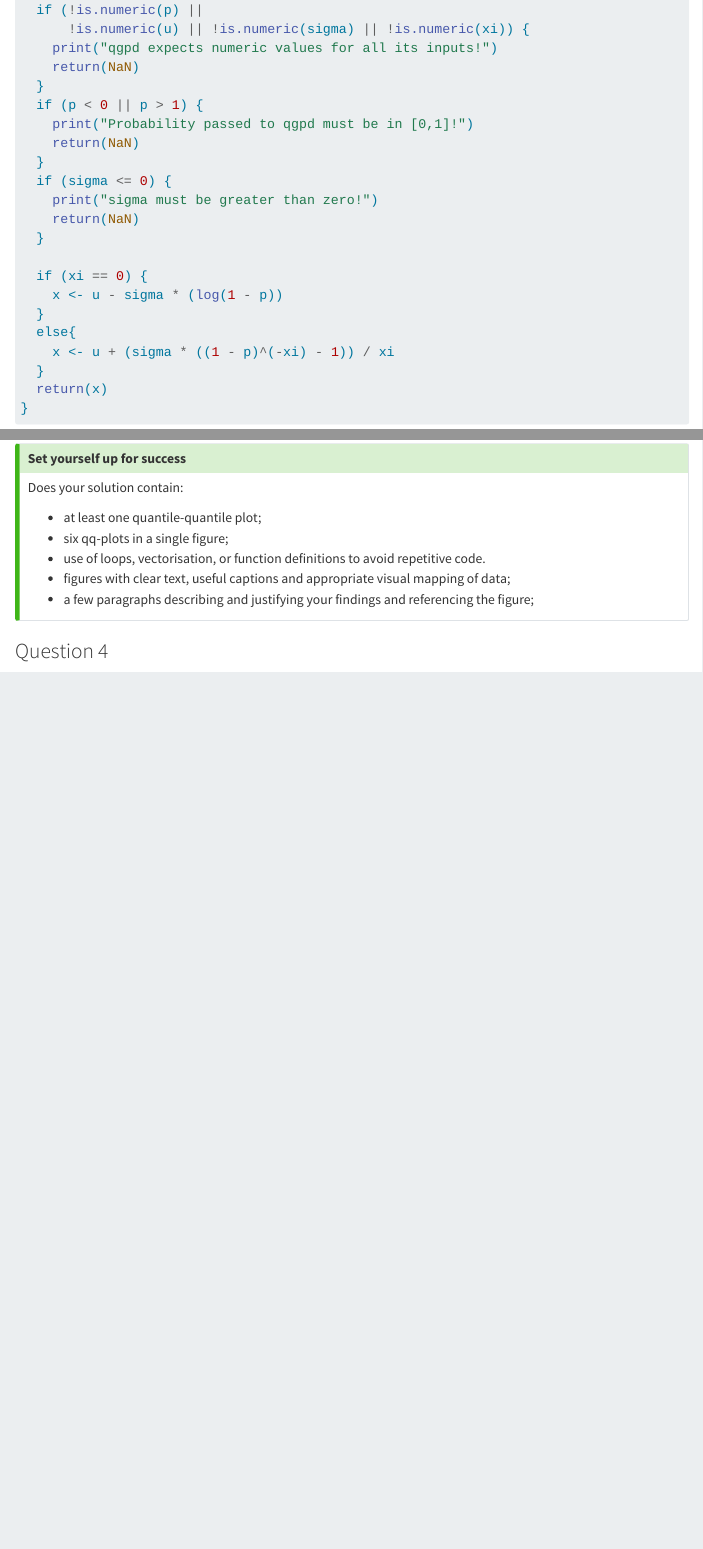
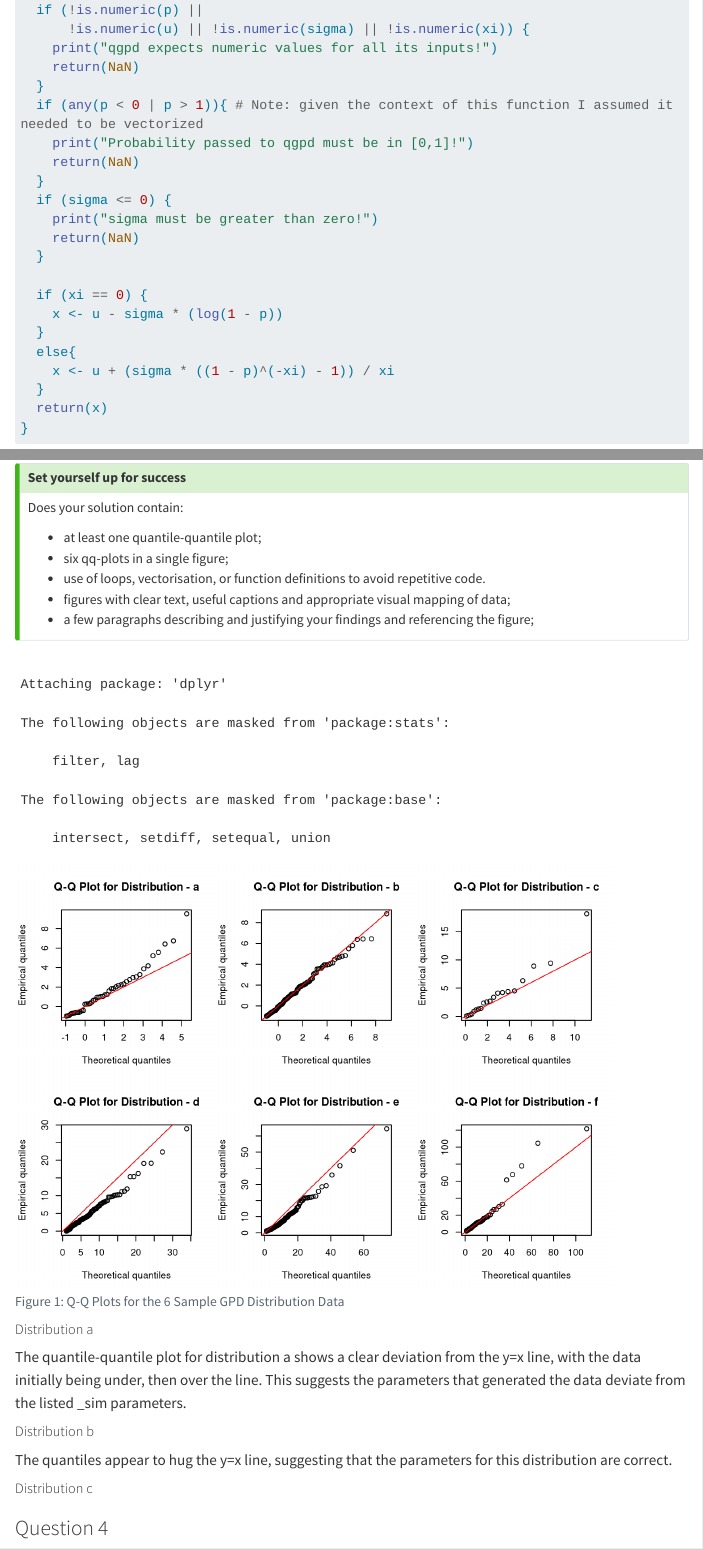
Before and after one commit to n1k-1l/ds-assesment1, a Quarto document (02538725-MATH70076-assessment-1.qmd): the page in a window 1100 px wide, from 3450 px down, and a second part further down, joined at a grey line. Rendered offline with R 4.5, knitr and Pandoc in place of Quarto, with nearby package versions; a font, style sheet, LaTeX package, included part or bibliography that could not be used is replaced or left out; menus at the side of the page are left out; long lines of code are wrapped.

Commit message:
add solution for q3 (draft)

````diff
--- a/02538725-MATH70076-assessment-1.qmd
+++ b/02538725-MATH70076-assessment-1.qmd
@@ -168,7 +168,7 @@ qgpd <- function(p, u, sigma, xi) {
     print("qgpd expects numeric values for all its inputs!")
     return(NaN)
   }
-  if (p < 0 || p > 1) {
+  if (any(p < 0 | p > 1)){ # Note: given the context of this function I assumed it needed to be vectorized
     print("Probability passed to qgpd must be in [0,1]!")
     return(NaN)
   }
@@ -219,7 +219,56 @@ Does your solution contain:
 
 :::
 
-<!-- YOUR ANSWER GOES HERE -->
+```{r}
+#| echo: false
+#| fig-cap: "Q-Q Plots for the 6 Sample GPD Distribution Data"
+#| label: fig-gpd-qqplots
+library(dplyr)
+library(ggplot2)
+theo_params <- read.csv('gpd_parameters.csv')
+sample_data <- read.csv('gpd_samples.csv')
+# Uses uniform[0,1] realizations and qgpd to generate theoretical GPD data
+# taking advantage of the Partial Integral Transform
+generate_theoretical <- function(label){
+  label_params <- theo_params[theo_params$id == label,]
+  theo_qs <- qgpd(
+    p=ppoints(label_params$size),
+    u=label_params$u,
+    sigma=label_params$sigma,
+    xi=label_params$xi
+  )
+  sort(theo_qs)
+}
+
+build_qq_plot <- function(label) { # using lapply to map
+  emp_data <- sort(sample_data$value[sample_data$set_id == label])
+  theo_data <- generate_theoretical(label)
+  qqplot(
+    theo_data, emp_data,
+    main = paste("Q-Q Plot for Distribution -", label),
+    xlab = "Theoretical quantiles",
+    ylab = "Empirical quantiles",
+  )
+  abline(0, 1, col = "red")
+}
+
+# Build one long data frame with empirical + theoretical quantiles
+ids = unique(theo_params$id)
+par(mfrow = c(2, 3))
+for (id in ids){
+  build_qq_plot(id)
+}
+```
+##### Distribution a
+The quantile-quantile plot for distribution a shows a clear deviation from the
+y=x line, with the data initially being under, then over the line. This suggests
+the parameters that generated the data deviate from the listed _sim parameters.
+
+##### Distribution b
+The quantiles appear to hug the y=x line, suggesting that the parameters for
+this distribution are correct.
+
+##### Distribution c
 
 
 ### Question 4
````
Also changed, not shown: 02538725-MATH70076-assessment-1.qmd (1 more changed lines).
